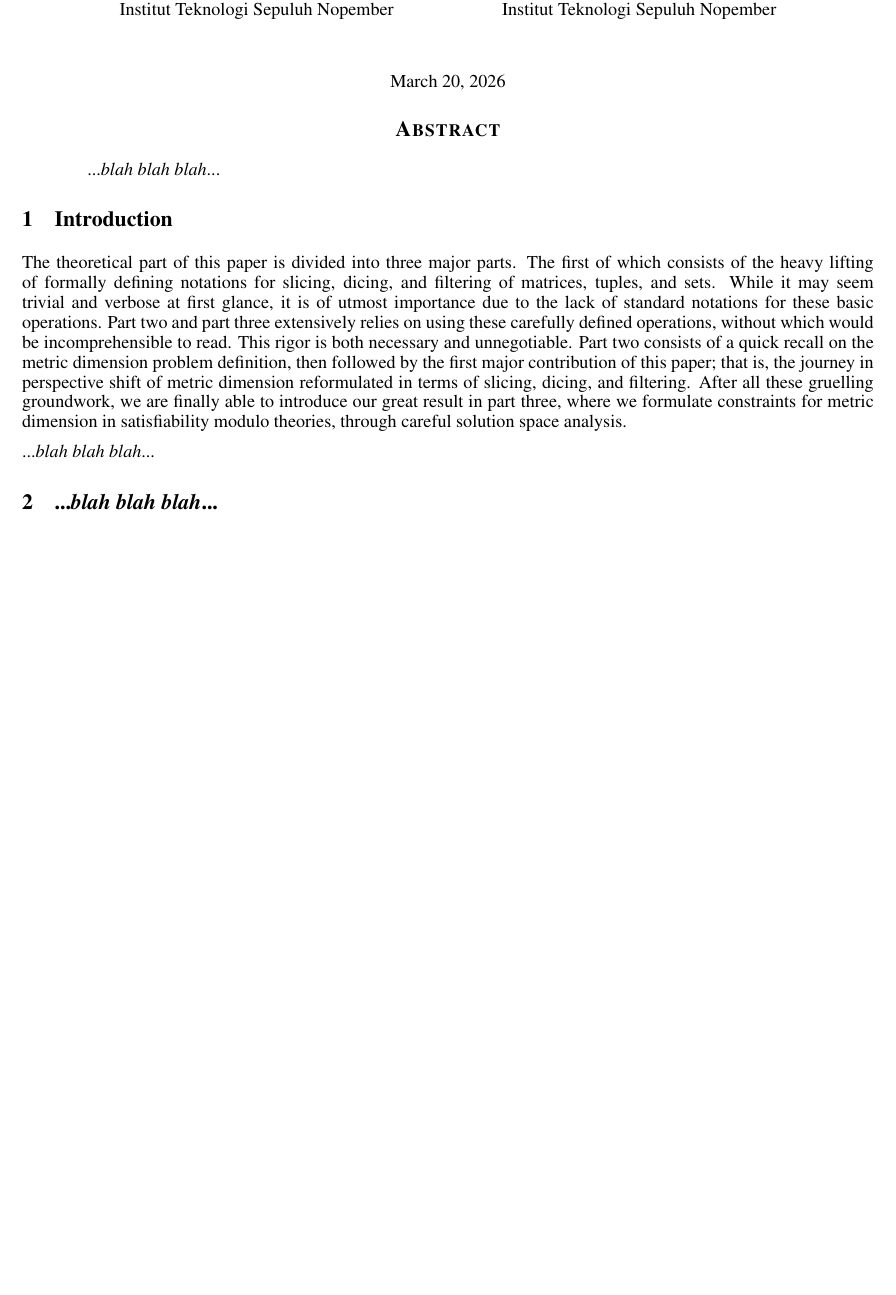
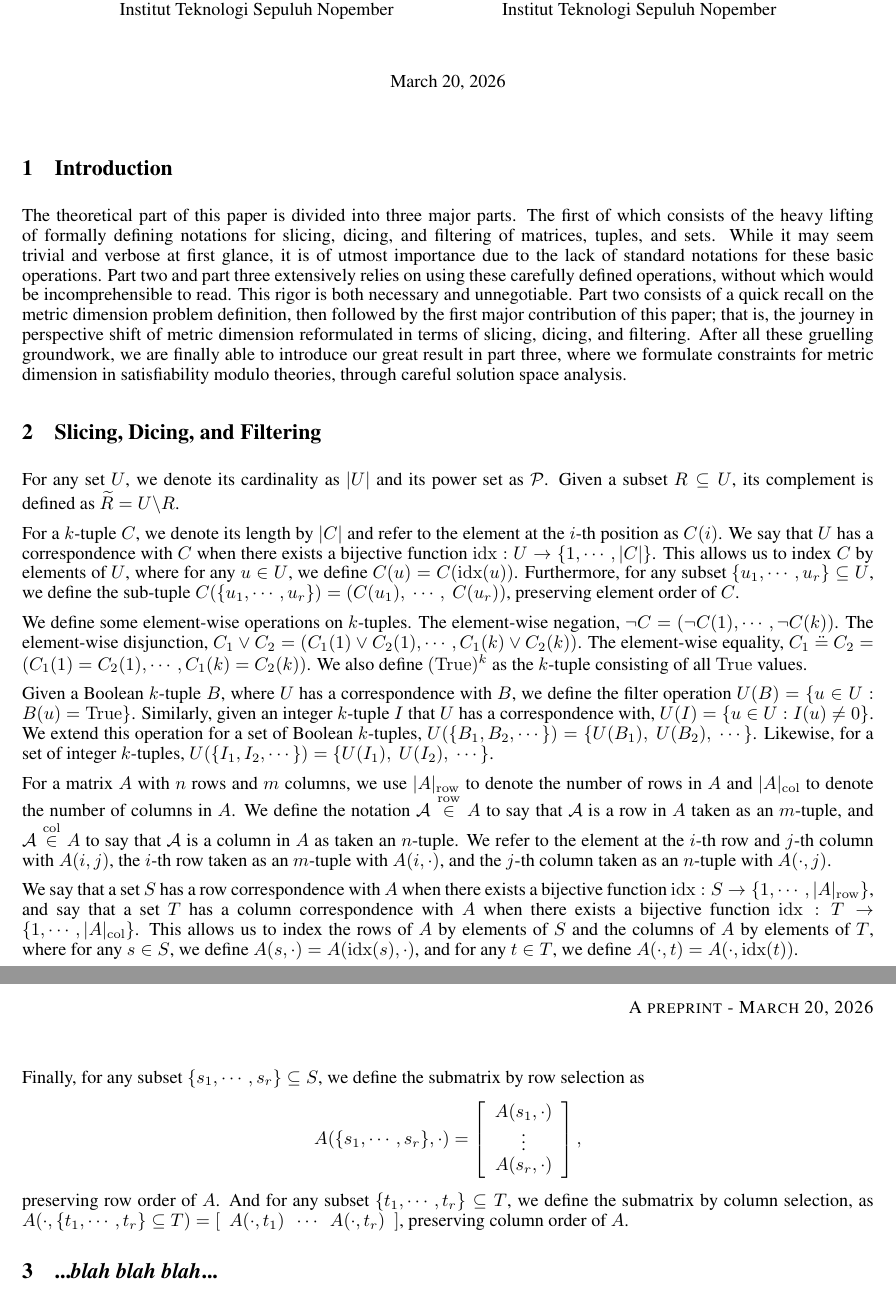
Before and after one commit to fikri-ajiwijaya/metric-dimension.tex, a LaTeX document (src/narration.tex): part of the page before the commit and two parts of pages 1 and 2 of 2 after it, the two joined at a grey line, cut so that both start at the same text, the shorter picture padded with empty space. Compiled offline with pdfLaTeX.

Commit message:
Slicing, dicing, and filtering

```diff
--- a/src/narration.tex
+++ b/src/narration.tex
@@ -21,15 +21,39 @@
 \begin{document}
 	\maketitle
 
-	\begin{abstract}
-		...\textit{blah blah blah}...
-	\end{abstract}
-
 	\section{Introduction}
 
 	The theoretical part of this paper is divided into three major parts. The first of which consists of the heavy lifting of formally defining notations for slicing, dicing, and filtering of matrices, tuples, and sets. While it may seem trivial and verbose at first glance, it is of utmost importance due to the lack of standard notations for these basic operations. Part two and part three extensively relies on using these carefully defined operations, without which would be incomprehensible to read. This rigor is both necessary and unnegotiable. Part two consists of a quick recall on the metric dimension problem definition, then followed by the first major contribution of this paper; that is, the journey in perspective shift of metric dimension reformulated in terms of slicing, dicing, and filtering. After all these gruelling groundwork, we are finally able to introduce our great result in part three, where we formulate constraints for metric dimension in satisfiability modulo theories, through careful solution space analysis.
 
-	...\textit{blah blah blah}...
+	\section{Slicing, Dicing, and Filtering}
+
+	For any set \(U\), we denote its cardinality as \(|U|\) and its power set as \(\mathcal{P}\). Given a subset \(R \subseteq U\), its complement is defined as \(\widetilde{R} = U \backslash R\).
+
+	For a \(k\)-tuple \(C\), we denote its length by \(|C|\) and refer to the element at the \(i\)-th position as \(C(i)\). We say that \(U\) has a correspondence with \(C\) when there exists a bijective function \(\mathrm{idx} : U \to \{1, \cdots, |C|\}\). This allows us to index \(C\) by elements of \(U\), where for any \(u \in U\), we define \(C(u) = C(\mathrm{idx}(u))\). Furthermore, for any subset \(\{u_1, \cdots, u_r\} \subseteq U\), we define the sub-tuple \(C(\{u_1, \cdots, u_r\}) = (C(u_1),\ \cdots,\ C(u_r))\), preserving element order of \(C\).
+
+	We define some element-wise operations on \(k\)-tuples. The element-wise negation, \(\neg C = (\neg C(1), \cdots, \neg C(k))\). The element-wise disjunction, \(C_1 \vee C_2 = (C_1(1) \vee C_2(1), \cdots, C_1(k) \vee C_2(k))\). The element-wise equality, \(C_1\ \ddot{=}\ C_2 = (C_1(1) = C_2(1), \cdots, C_1(k) = C_2(k))\). We also define \((\mathrm{True})^k\) as the \(k\)-tuple consisting of all \(\mathrm{True}\) values.
+
+	Given a Boolean \(k\)-tuple \(B\), where \(U\) has a correspondence with \(B\), we define the filter operation \(U(B) = \{u \in U : B(u) = \mathrm{True}\}\). Similarly, given an integer \(k\)-tuple \(I\) that \(U\) has a correspondence with, \(U(I) = \{u \in U : I(u) \neq 0\}\). We extend this operation for a set of Boolean \(k\)-tuples, \(U(\{B_1, B_2, \cdots\}) = \{U(B_1),\ U(B_2),\ \cdots\}\). Likewise, for a set of integer \(k\)-tuples, \(U(\{I_1, I_2, \cdots\}) = \{U(I_1),\ U(I_2),\ \cdots\}\).
+
+	For a matrix \(A\) with \(n\) rows and \(m\) columns, we use \(|A|_{\mathrm{row}}\) to denote the number of rows in \(A\) and \(|A|_{\mathrm{col}}\) to denote the number of columns in \(A\). We define the notation \(\mathcal{A} \overset{\mathrm{row}}{\in} A\) to say that \(\mathcal{A}\) is a row in \(A\) taken as an \(m\)-tuple, and \(\mathcal{A} \overset{\mathrm{col}}{\in} A\) to say that \(\mathcal{A}\) is a column in \(A\) as taken an \(n\)-tuple. We refer to the element at the \(i\)-th row and \(j\)-th column with \(A(i, j)\), the \(i\)-th row taken as an \(m\)-tuple with \(A(i, \cdot)\), and the \(j\)-th column taken as an \(n\)-tuple with \(A(\cdot, j)\).
+
+	We say that a set \(S\) has a row correspondence with \(A\) when there exists a bijective function \(\mathrm{idx} : S \to \{1, \cdots, |A|_{\mathrm{row}}\}\), and say that a set \(T\) has a column correspondence with \(A\) when there exists a bijective function \(\mathrm{idx} : T \to \{1, \cdots, |A|_{\mathrm{col}}\}\). This allows us to index the rows of \(A\) by elements of \(S\) and the columns of \(A\) by elements of \(T\), where for any \(s \in S\), we define \(A(s, \cdot) = A(\mathrm{idx}(s), \cdot)\), and for any \(t \in T\), we define \(A(\cdot, t) = A(\cdot, \mathrm{idx}(t))\).
+
+	Finally, for any subset \(\{s_1, \cdots, s_r\} \subseteq S\), we define the submatrix by row selection as
+	\[
+		A(\{s_1, \cdots, s_r\}, \cdot) = \left[
+		\begin{array}{c}
+			A(s_1, \cdot) \\
+			\vdots \\
+			A(s_r, \cdot)
+		\end{array}
+		\right],
+	\]
+	preserving row order of \(A\). And for any subset \(\{t_1, \cdots, t_r\} \subseteq T\), we define the submatrix by column selection, as
+	\(
+		A(\cdot, \{t_1, \cdots, t_r\} \subseteq T) = \left[\enspace A(\cdot, t_1)\enspace \cdots\enspace A(\cdot, t_r)\enspace \right]
+	\),
+	preserving column order of \(A\).
 
 	\section{...\textit{blah blah blah}...}
 
```
Also changed, not shown: src/ground-truth.tex (+1 -1 lines).
